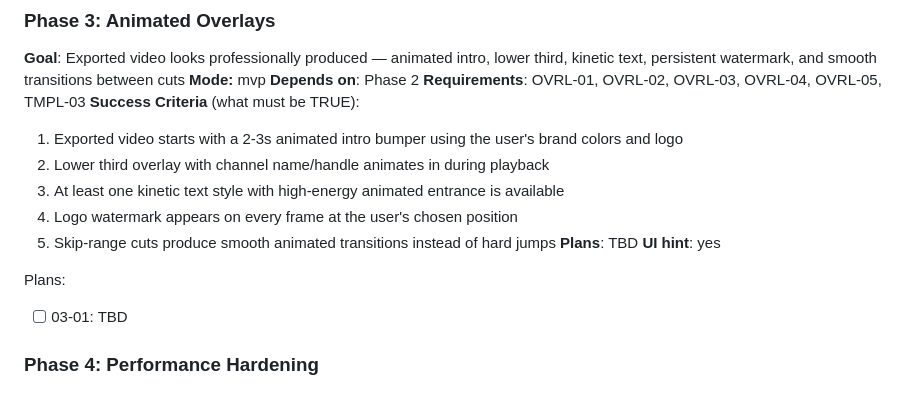
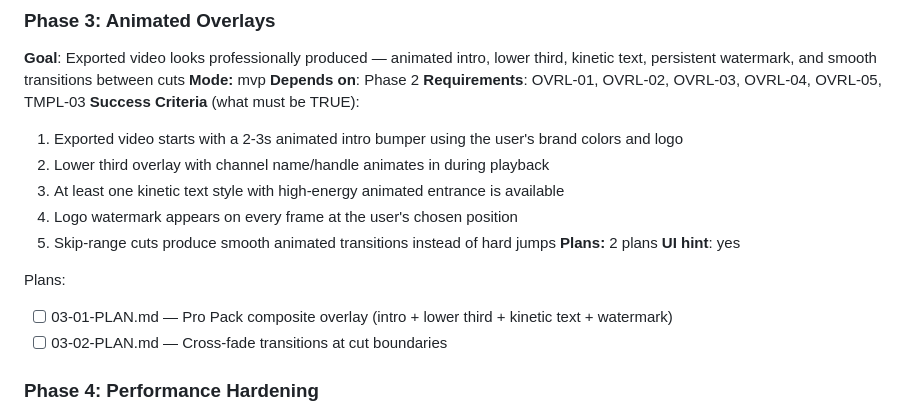
Before and after one commit to anjanpoonacha/video-reframe, a Markdown page: .planning/ROADMAP.md, the part around the change. GitHub-like rendering.

Commit message:
docs(03): create phase plan — Pro Pack overlay + cross-fade transitions

```diff
--- a/.planning/ROADMAP.md
+++ b/.planning/ROADMAP.md
@@ -59,11 +59,12 @@ Plans:
   3. At least one kinetic text style with high-energy animated entrance is available
   4. Logo watermark appears on every frame at the user's chosen position
   5. Skip-range cuts produce smooth animated transitions instead of hard jumps
-**Plans**: TBD
+**Plans:** 2 plans
 **UI hint**: yes
 
 Plans:
-- [ ] 03-01: TBD
+- [ ] 03-01-PLAN.md — Pro Pack composite overlay (intro + lower third + kinetic text + watermark)
+- [ ] 03-02-PLAN.md — Cross-fade transitions at cut boundaries
 
 ### Phase 4: Performance Hardening
 **Goal**: Full overlay export runs reliably on Snapdragon 770 devices within acceptable time and memory budgets
```
Also changed, not shown: 2 other files.
